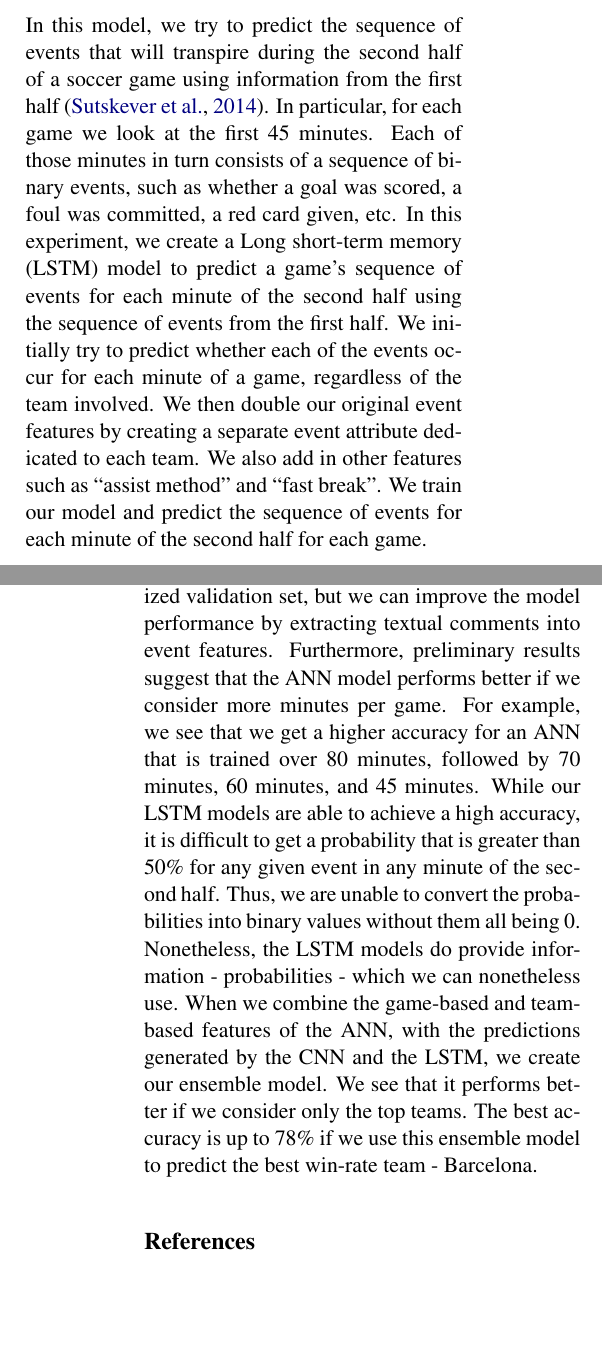
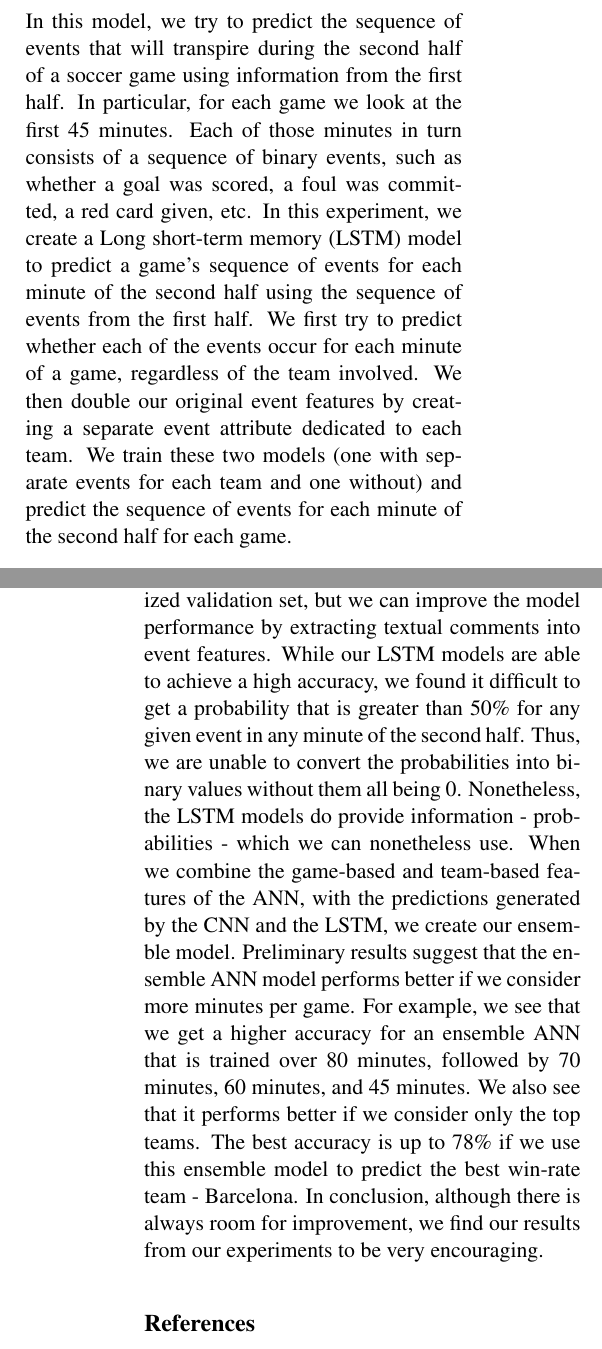
Before and after one commit to kornosk/football-events, a LaTeX paper (tex/finalreport.tex): two parts of the columns of pages 2 and 4 of 4, joined at a grey line, cut so that both start at the same text, the shorter picture padded with empty space. Compiled offline with pdfLaTeX.

Commit message:
Update finalreport.tex

```diff
--- a/tex/finalreport.tex
+++ b/tex/finalreport.tex
@@ -59,7 +59,8 @@
 \begin{document}
 \maketitle
 \begin{abstract}
-Obtaining the performances and results of Europe Football teams such as Barcelona, Real Madrid, Bayern Munich, etc is one of the popular questions in the sports field. For most soccer statistics, the observations are very limited to aggregated data such as goals, shots, and fouls. However, a football game could generate many more events, and it is very important and interesting to take into account the context in which those events are generated. This dataset is a result of web scraping and integrating different data sources. The central element is the text commentary. All the information is extracted from the event descriptions. Our work involves three models: Artificial Neural Networks (ANN), Convolutional Neural Networks (CNN), and Recurrent Neural Networks (RNN). The ANN achieves approximately 66\% of accuracy on our validation set for football outcome prediction. The CNN utilizes only textual features, and its performance using text alone is approximately 66\% of accuracy on the validation set for outcome prediction. The RNN is established with an accuracy of 96\% for predicting the event sequences. Finally, we design an ensemble ANN model in which we combine the results from separate models to achieve a better performance. We aim to investigate outcomes of European Football teams and improve the prediction results.
+Obtaining the performances and results of Europe Football teams such as Barcelona, Real Madrid, Bayern Munich, etc is one of the popular questions in the sports field. For most soccer statistics, the observations are very limited to aggregated data such as goals, shots, and fouls. However, a football game could generate many more events, and it is very important and interesting to take into account the context in which those events are generated. This dataset is a result of web scraping and integrating different data sources. The central element is the text commentary. All the information is extracted from the event descriptions. Our work involves three models: Artificial Neural Networks (ANN), Convolutional Neural Networks (CNN), and Recurrent Neural Networks (RNN). The ANN achieves approximately 66\% of accuracy on our validation set for football outcome prediction. The CNN utilizes only textual features, and its performance using text alone is approximately 66\% of accuracy on the validation set for outcome prediction. The RNN has an accuracy of 96\% for predicting the event sequences. Finally, we design an ensemble ANN model in which we combine the results from separate models to achieve a better performance. We aim to investigate outcomes of European Football teams and improve the prediction results.
+
 \end{abstract}
 
 
@@ -103,12 +104,11 @@ In this model, we aggregate the comments from commentators of all events that oc
 
 \subsection{Recurrent Neural Networks (RNN)}
 
-In this model, we try to predict the sequence of events that will transpire during the second half of a soccer game using information from the first half~\cite{sutskever2014sequence}. In particular, for each game we look at the first 45 minutes. Each of those minutes in turn consists of a sequence of binary events, such as whether a goal was scored, a foul was committed, a red card given, etc. In this experiment, we create a Long short-term memory (LSTM) model to predict a game’s sequence of events for each minute of the second half using the sequence of events from the first half. We initially try to predict whether each of the events occur for each minute of a game, regardless of the team involved. We then double our original event features by creating a separate event attribute dedicated to each team. We also add in other features such as “assist method” and “fast break”. We train our model and predict the sequence of events for each minute of the second half for each game.
+In this model, we try to predict the sequence of events that will transpire during the second half of a soccer game using information from the first half. In particular, for each game we look at the first 45 minutes. Each of those minutes in turn consists of a sequence of binary events, such as whether a goal was scored, a foul was committed, a red card given, etc. In this experiment, we create a Long short-term memory (LSTM) model to predict a game’s sequence of events for each minute of the second half using the sequence of events from the first half. We first try to predict whether each of the events occur for each minute of a game, regardless of the team involved. We then double our original event features by creating a separate event attribute dedicated to each team. We train these two models (one with separate events for each team and one without) and predict the sequence of events for each minute of the second half for each game.
 
 \subsection{Ensemble Model: Combining all models}
 
-The final experiment is to combine the separate models by adding the new features generated in CNN and LSTM model to the original ANN three-classification model. We use the CNN model’s weights and event sequence prediction results from the LSTM as the additional features. In particular, we use the predicted results of the LSTM model that separate features for each team. We thus have 343 features in the final ANN model.
-
+The final experiment is to combine the separate models by adding the new features generated in the CNN and LSTM models to the original ANN three-classification model. We use the CNN model’s weights and event sequence prediction results from the LSTM as the additional features. In particular, we use the predicted results of the LSTM model that had separate features for each team. We created four different ANN ensemble models, in which we varied team-based and game-based features over 45, 60, 70, and 80 minutes. We kept the CNN and LSTM features the same for these four models. We thus have 343 features in the final ANN ensemble models.
 
 \section{Results}
 
@@ -143,7 +143,7 @@ LSTM (with team info) & Random 33\% & 0.9630 \\
 
 \section{Conclusions}
 
-Overall, it seems that we have very interesting results and observations. We utilize textual comments from commentators during the first half of each game, in order to predict the outcome of a game (win-loss-tie). First, we use only the textual data with the CNN to perform the predictions. The model accuracy is only 66\% with a randomized validation set, but we can improve the model performance by extracting textual comments into event features. Furthermore, preliminary results suggest that the ANN model performs better if we consider more minutes per game. For example, we see that we get a higher accuracy for an ANN that is trained over 80 minutes, followed by 70 minutes, 60 minutes, and 45 minutes. While our LSTM models are able to achieve a high accuracy, it is difficult to get a probability that is greater than 50\% for any given event in any minute of the second half. Thus, we are unable to convert the probabilities into binary values without them all being 0. Nonetheless, the LSTM models do provide information - probabilities - which we can nonetheless use. When we combine the game-based and team-based features of the ANN, with the predictions generated by the CNN and the LSTM, we create our ensemble model. We see that it performs better if we consider only the top teams. The best accuracy is up to 78\% if we use this ensemble model to predict the best win-rate team - Barcelona.
+Overall, it seems that we have very interesting results and observations. We utilize textual comments from commentators during the first half of each game, in order to predict the outcome of a game (win-loss-tie). First, we use only the textual data with the CNN to perform the predictions. The model accuracy is only 66\% with a randomized validation set, but we can improve the model performance by extracting textual comments into event features. While our LSTM models are able to achieve a high accuracy, we found it difficult to get a probability that is greater than 50\% for any given event in any minute of the second half. Thus, we are unable to convert the probabilities into binary values without them all being 0. Nonetheless, the LSTM models do provide information - probabilities - which we can nonetheless use. When we combine the game-based and team-based features of the ANN, with the predictions generated by the CNN and the LSTM, we create our ensemble model. Preliminary results suggest that the ensemble ANN model performs better if we consider more minutes per game. For example, we see that we get a higher accuracy for an ensemble ANN that is trained over 80 minutes, followed by 70 minutes, 60 minutes, and 45 minutes. We also see that it performs better if we consider only the top teams. The best accuracy is up to 78\% if we use this ensemble model to predict the best win-rate team - Barcelona. In conclusion, although there is always room for improvement, we find our results from our experiments to be very encouraging.
 
 \bibliography{finalreport}
 \bibliographystyle{acl_natbib}
```
Also changed, not shown: tex/finalreport.tex (2 more changed lines).
